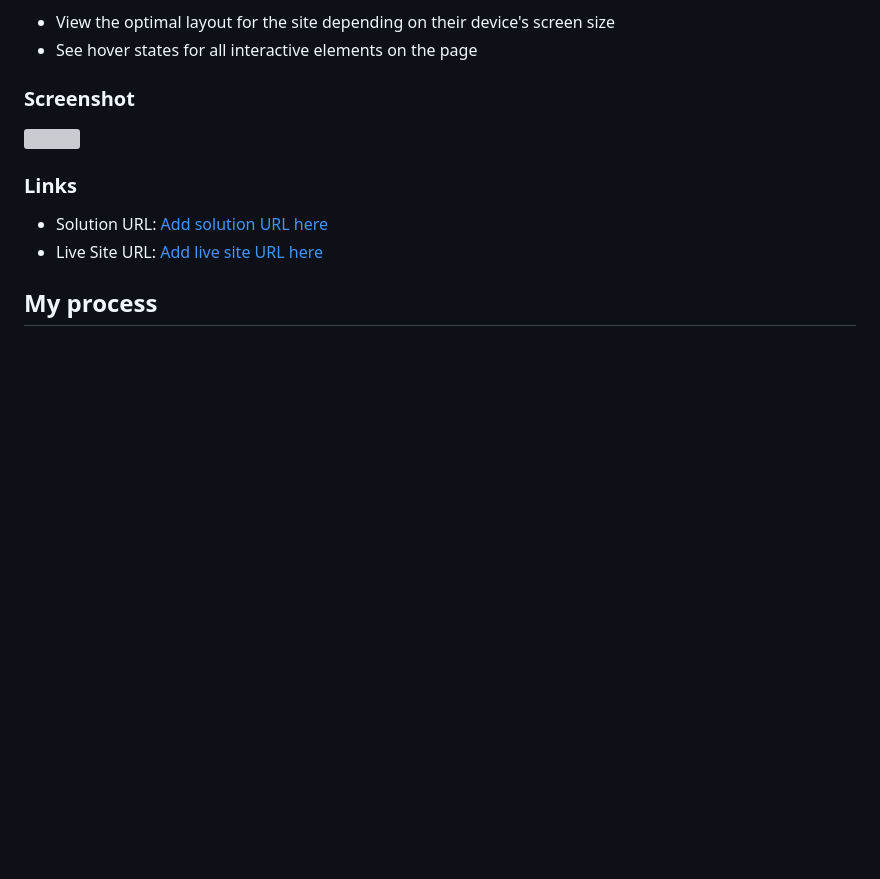
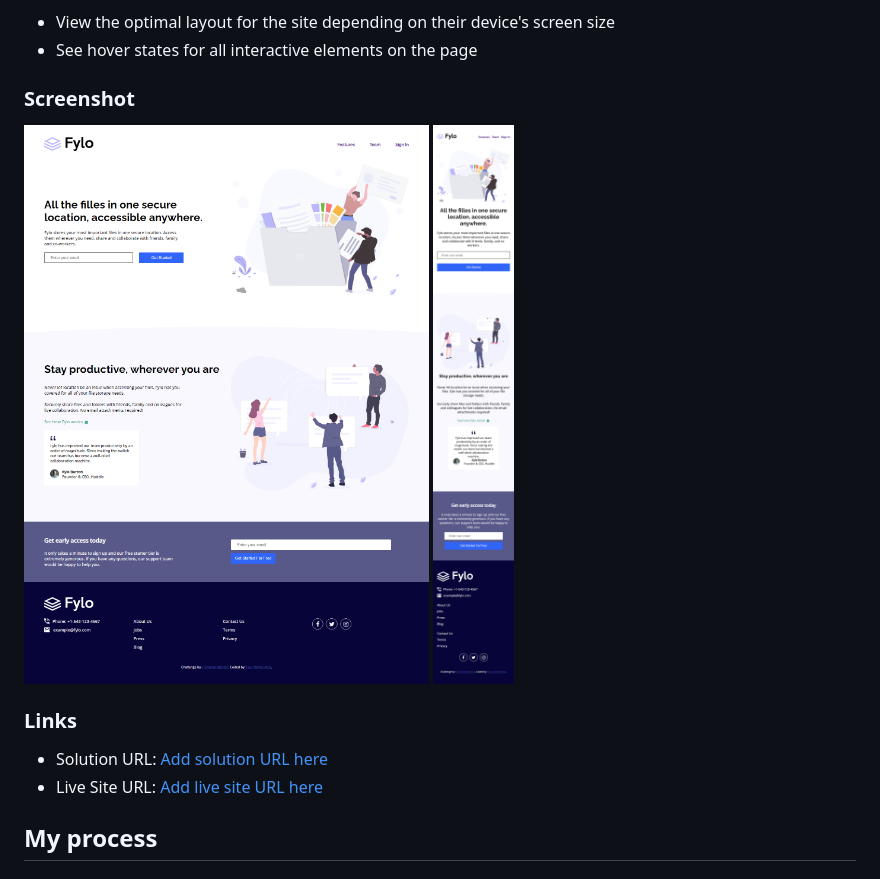
Before and after one commit to TRIPLE-ADE/Fylo-landing-page, a Markdown page: README.md, the part around one of its changes. Drawn GitHub-style; pictures changed too: design/desktop-design.png (added), design/mobile-design.png (added); blank space fills up the shorter version; grey boxes are pictures that could not be loaded.

```diff
--- a/README.md
+++ b/README.md
@@ -28,7 +28,8 @@ Users should be able to:
 
 ### Screenshot
 
-![](./screenshot.jpg)
+![](./design/desktop-design.png)
+![](./design/mobile-design.png)
 
 
 ### Links
```
Also changed, not shown: other parts of README.md (+3 -3 lines), design/active-states.jpg (deleted), design/desktop-design.jpg (deleted), design/desktop-preview.jpg (deleted), design/mobile-design.jpg (deleted).
